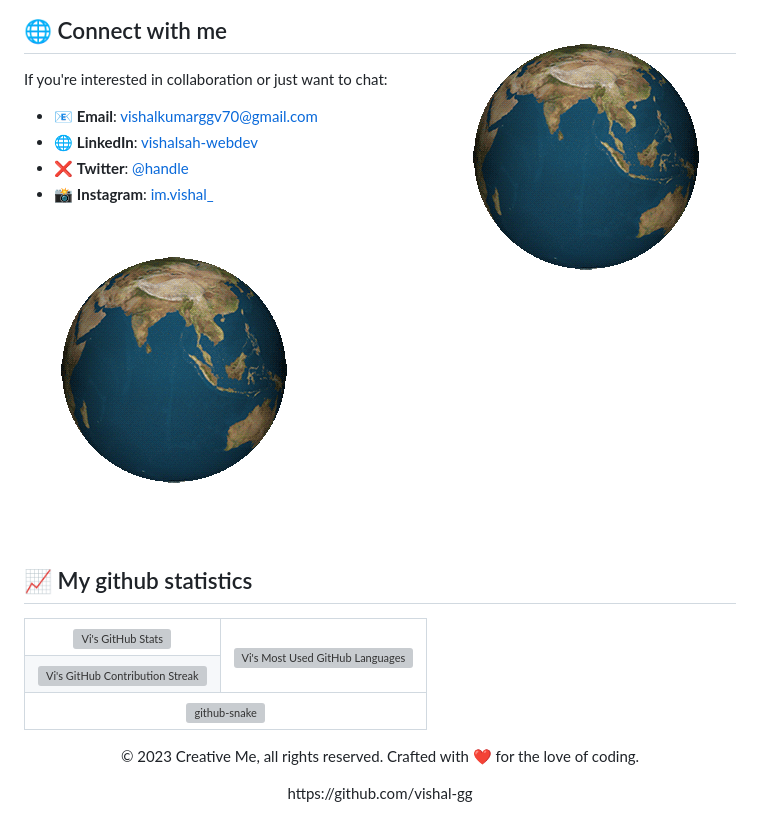
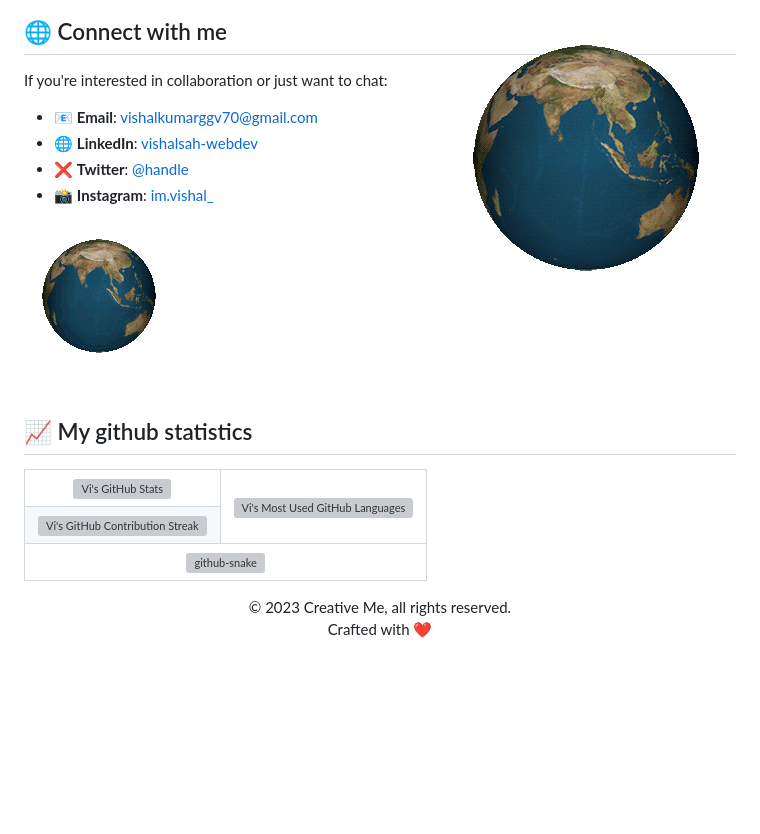
Before and after one commit to vishal-gg/vishal-gg, a Markdown page: README.md, the part around the change. GitHub-like rendering; pictures changed too: gif/rotating-earth2.gif (added); blank space fills up the shorter version; grey boxes are pictures that could not be loaded.

```diff
--- a/README.md
+++ b/README.md
@@ -87,7 +87,7 @@ If you're interested in collaboration or just want to chat:
 - 📸 **Instagram**: [im.vishal_](#)
 <picture>
   <source media="(min-width: 1050px)" srcset="https://upload.wikimedia.org/wikipedia/commons/1/1d/No_image.svg">
- <img src="./gif/rotating-earth.gif" widht="50" />
+ <img src="./gif/rotating-earth2.gif" />
 </picture>
 <br><br>
 
@@ -132,7 +132,5 @@ If you're interested in collaboration or just want to chat:
     </tr>
 </table>
 
-<p align="center">© 2023 Creative Me, all rights reserved. Crafted with ❤️ for the love of coding.</p>
-<p align="center">
-https://github.com/vishal-gg
+<p align="center">© 2023 Creative Me, all rights reserved.<br> Crafted with ❤️
 </p>
```
